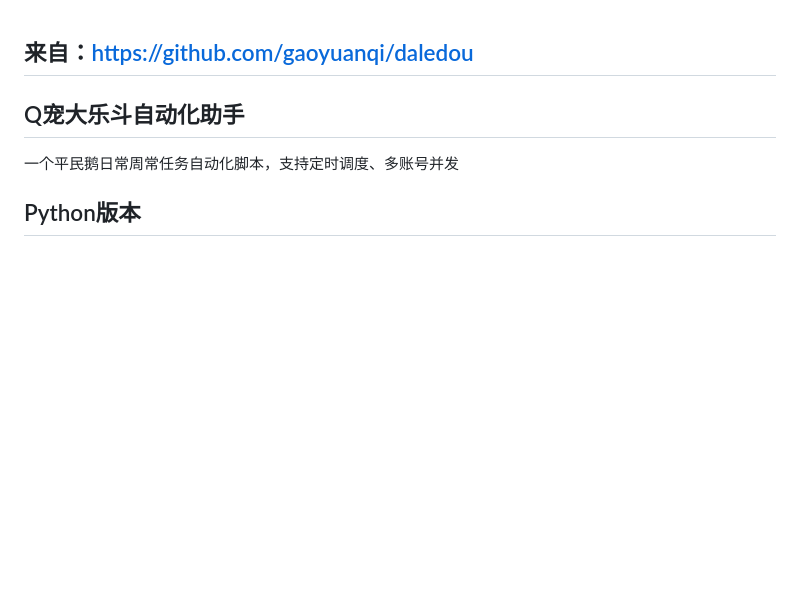
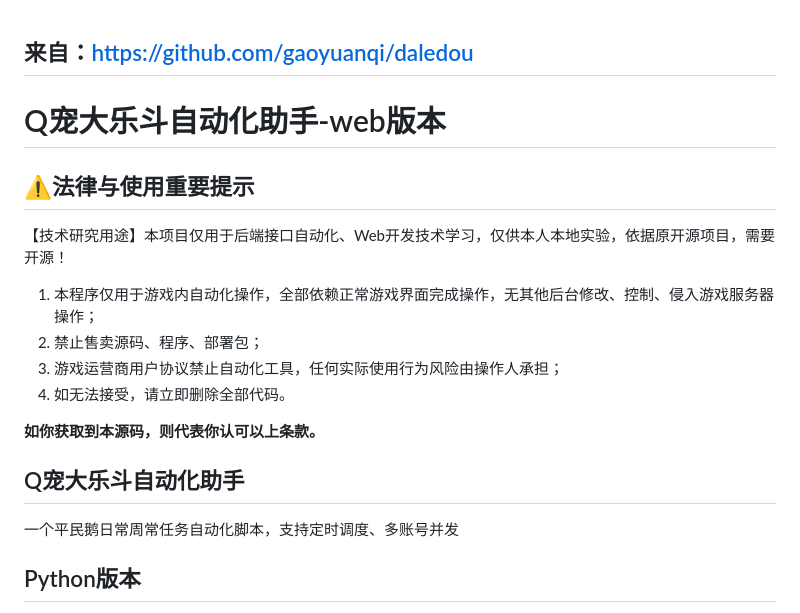
Before and after one commit to Agricu/dld, a Markdown page: README.md, the part around the change. GitHub-like rendering; blank space fills up the shorter version.

```diff
--- a/README.md
+++ b/README.md
@@ -1,4 +1,18 @@
 ## 来自：[https://github.com/gaoyuanqi/daledou](https://github.com/gaoyuanqi/daledou)
+
+# Q宠大乐斗自动化助手-web版本
+
+## ⚠️法律与使用重要提示
+
+【技术研究用途】本项目仅用于后端接口自动化、Web开发技术学习，仅供本人本地实验，依据原开源项目，需要开源！
+
+1. 本程序仅用于游戏内自动化操作，全部依赖正常游戏界面完成操作，无其他后台修改、控制、侵入游戏服务器操作；
+2. 禁止售卖源码、程序、部署包；
+3. 游戏运营商用户协议禁止自动化工具，任何实际使用行为风险由操作人承担；
+4. 如无法接受，请立即删除全部代码。
+
+**如你获取到本源码，则代表你认可以上条款。**
+
 
 ## Q宠大乐斗自动化助手
 
```
